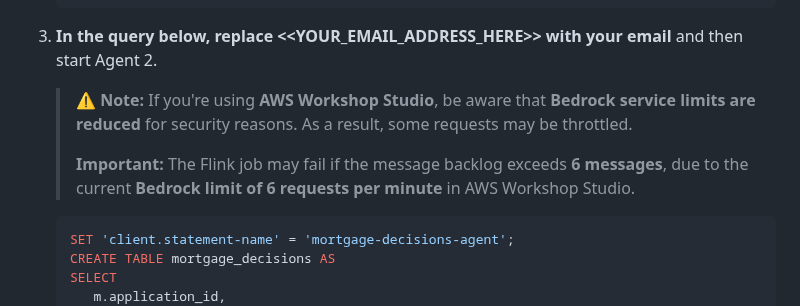
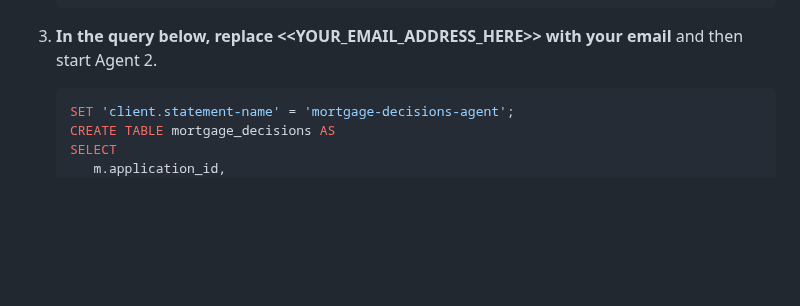
Before and after one commit to confluentinc/workshop-mortgage-underwriting-agentic-system, a Markdown page: instructor-led/lab2/lab2-README.md, the part around one of its changes. Rendered like a GitHub page; blank space fills up the shorter version.

````diff
--- a/instructor-led/lab2/lab2-README.md
+++ b/instructor-led/lab2/lab2-README.md
@@ -174,10 +174,6 @@ Built on **Confluent Cloud Streaming Agents**, AI agents run natively in Flink S
    ```
 
 6. **In the query below, replace <\<YOUR_EMAIL_ADDRESS_HERE\>> with your email** and then start Agent 2.
-
-   > ⚠️ **Note:** If you're using **AWS Workshop Studio**, be aware that **Bedrock service limits are reduced** for security reasons. As a result, some requests may be throttled.
-   >
-   > **Important:** The Flink job may fail if the message backlog exceeds **6 messages**, due to the current **Bedrock limit of 6 requests per minute** in AWS Workshop Studio.
 
    ```sql
    SET 'client.statement-name' = 'mortgage-decisions-agent';
````
Also changed, not shown: other parts of instructor-led/lab2/lab2-README.md (+6 -6 lines), self-serve/lab2/lab2-README.md (+7 -7 lines).
